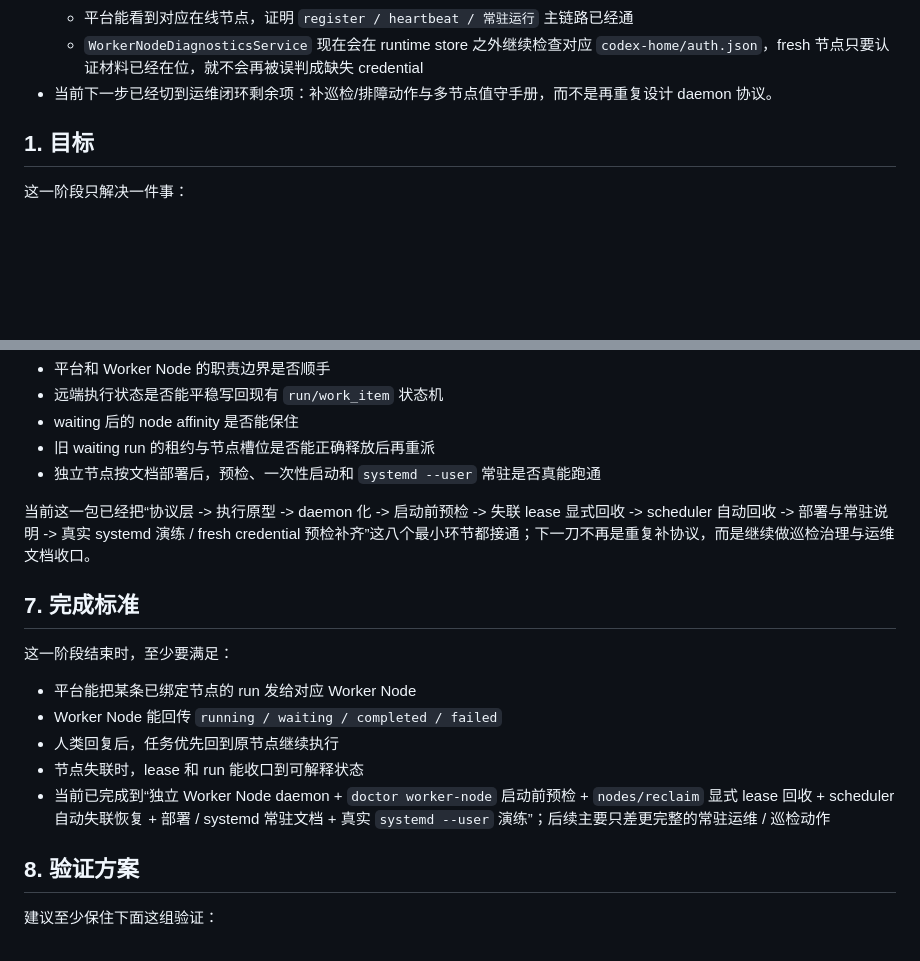
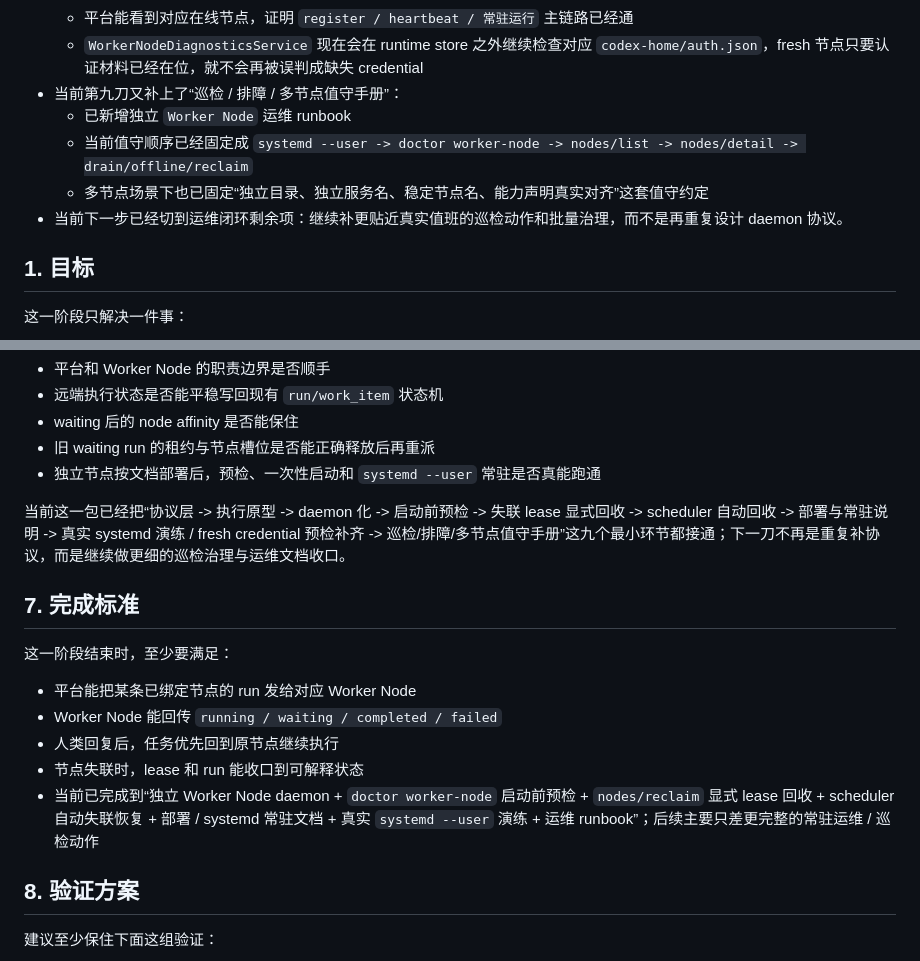
Before and after one commit to gyyxs88/themis, a Markdown page: docs/product/themis-silicon-employee-platform-phase-3-remote-execution-plan.md, 2 parts joined by grey strips. Drawn GitHub-style; blank space fills up the shorter version.

Commit message:
docs: add worker node operations runbook

```diff
--- a/docs/product/themis-silicon-employee-platform-phase-3-remote-execution-plan.md
+++ b/docs/product/themis-silicon-employee-platform-phase-3-remote-execution-plan.md
@@ -52,7 +52,11 @@
   - 已在独立目录里完成 `doctor worker-node -> worker-node run --once -> systemd --user enable --now` 的真实本地演练
   - 平台能看到对应在线节点，证明 `register / heartbeat / 常驻运行` 主链路已经通
   - `WorkerNodeDiagnosticsService` 现在会在 runtime store 之外继续检查对应 `codex-home/auth.json`，fresh 节点只要认证材料已经在位，就不会再被误判成缺失 credential
-- 当前下一步已经切到运维闭环剩余项：补巡检/排障动作与多节点值守手册，而不是再重复设计 daemon 协议。
+- 当前第九刀又补上了“巡检 / 排障 / 多节点值守手册”：
+  - 已新增独立 `Worker Node` 运维 runbook
+  - 当前值守顺序已经固定成 `systemd --user -> doctor worker-node -> nodes/list -> nodes/detail -> drain/offline/reclaim`
+  - 多节点场景下也已固定“独立目录、独立服务名、稳定节点名、能力声明真实对齐”这套值守约定
+- 当前下一步已经切到运维闭环剩余项：继续补更贴近真实值班的巡检动作和批量治理，而不是再重复设计 daemon 协议。
 
 ## 1. 目标
 
@@ -203,7 +207,7 @@ Worker Node 第一刀优先复用现有 `AppServerTaskRuntime` / managed agent
 - 旧 waiting run 的租约与节点槽位是否能正确释放后再重派
 - 独立节点按文档部署后，预检、一次性启动和 `systemd --user` 常驻是否真能跑通
 
-当前这一包已经把“协议层 -> 执行原型 -> daemon 化 -> 启动前预检 -> 失联 lease 显式回收 -> scheduler 自动回收 -> 部署与常驻说明 -> 真实 systemd 演练 / fresh credential 预检补齐”这八个最小环节都接通；下一刀不再是重复补协议，而是继续做巡检治理与运维文档收口。
+当前这一包已经把“协议层 -> 执行原型 -> daemon 化 -> 启动前预检 -> 失联 lease 显式回收 -> scheduler 自动回收 -> 部署与常驻说明 -> 真实 systemd 演练 / fresh credential 预检补齐 -> 巡检/排障/多节点值守手册”这九个最小环节都接通；下一刀不再是重复补协议，而是继续做更细的巡检治理与运维文档收口。
 
 ## 7. 完成标准
 
@@ -213,7 +217,7 @@ Worker Node 第一刀优先复用现有 `AppServerTaskRuntime` / managed agent
 - Worker Node 能回传 `running / waiting / completed / failed`
 - 人类回复后，任务优先回到原节点继续执行
 - 节点失联时，lease 和 run 能收口到可解释状态
-- 当前已完成到“独立 Worker Node daemon + `doctor worker-node` 启动前预检 + `nodes/reclaim` 显式 lease 回收 + scheduler 自动失联恢复 + 部署 / systemd 常驻文档 + 真实 `systemd --user` 演练”；后续主要只差更完整的常驻运维 / 巡检动作
+- 当前已完成到“独立 Worker Node daemon + `doctor worker-node` 启动前预检 + `nodes/reclaim` 显式 lease 回收 + scheduler 自动失联恢复 + 部署 / systemd 常驻文档 + 真实 `systemd --user` 演练 + 运维 runbook”；后续主要只差更完整的常驻运维 / 巡检动作
 
 ## 8. 验证方案
 
```
Also changed, not shown: other parts of docs/product/themis-silicon-employee-platform-phase-3-remote-execution-plan.md (+1 -1 lines), docs/product/themis-silicon-employee-platform-roadmap-plan.md (+2 -2 lines), 1 other file.
